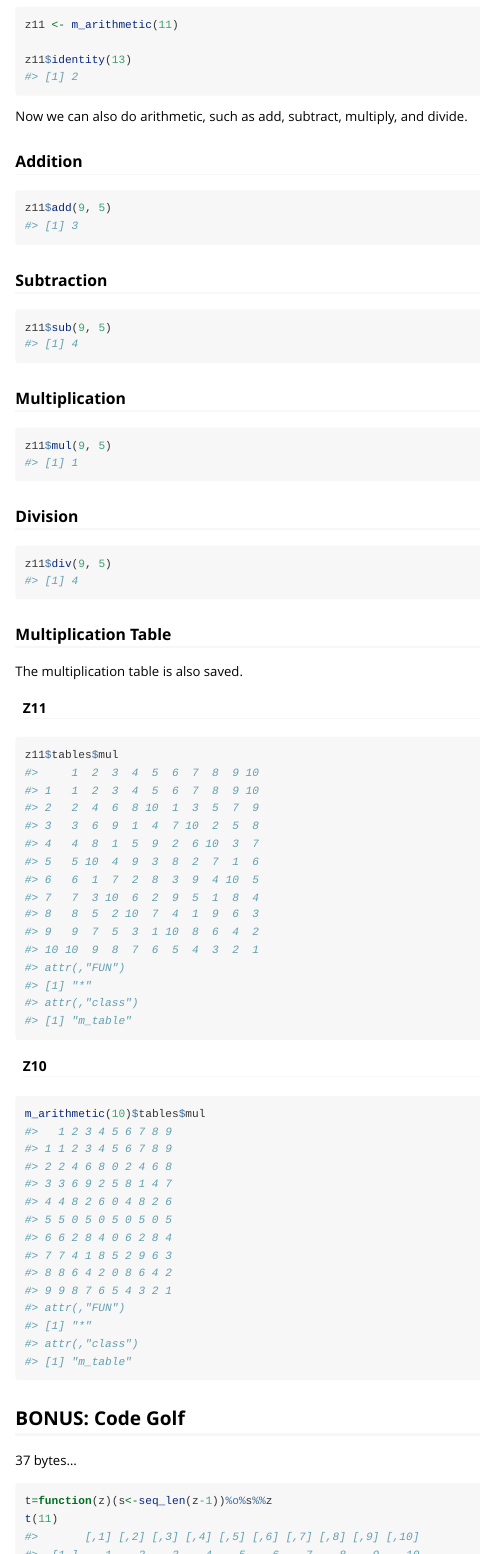
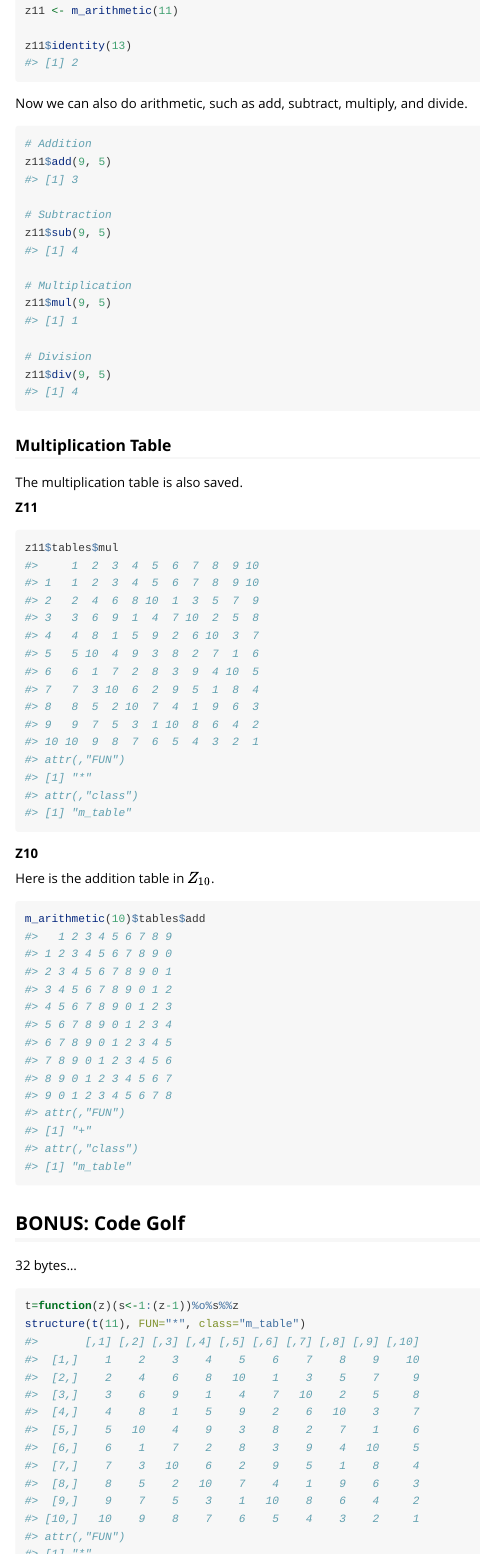
Before and after one commit to pegeler/modulR, an R Markdown document (vignettes/modulR.Rmd): the page in a window 1100 px wide, from 220 px down, and a second part further down, joined at a grey line. Rendered offline with R 4.5, knitr and Pandoc, with nearby package versions.

Commit message:
various updates

````diff
--- a/vignettes/modulR.Rmd
+++ b/vignettes/modulR.Rmd
@@ -32,27 +29,18 @@ z11$identity(13)
 
 Now we can also do arithmetic, such as add, subtract, multiply, and divide.
 
-### Addition
 
 ```{r}
+# Addition
 z11$add(9, 5)
-```
 
-### Subtraction
+# Subtraction
+z11$sub(9, 5)
 
-```{r}
-z11$sub(9, 5)
-```
+# Multiplication
+z11$mul(9, 5)
 
-### Multiplication
-
-```{r}
-z11$mul(9, 5)
-```
-
-### Division
-
-```{r}
+# Division
 z11$div(9, 5)
 ```
 
@@ -61,23 +49,25 @@ z11$div(9, 5)
 
 The multiplication table is also saved.
 
-#### Z11
+**Z11**
 
 ```{r}
 z11$tables$mul
 ```
 
-#### Z10
+**Z10**
+
+Here is the addition table in $Z_{10}$.
 
 ```{r}
-m_arithmetic(10)$tables$mul
+m_arithmetic(10)$tables$add
 ```
 
 ## BONUS: Code Golf
 
-37 bytes...
+32 bytes...
 
 ```{r golf}
-t=function(z)(s<-seq_len(z-1))%o%s%%z
-t(11)
+t=function(z)(s<-1:(z-1))%o%s%%z
+structure(t(11), FUN="*", class="m_table")
 ```
````
Also changed, not shown: R/modulR.r (+11 -1 lines), README.Rmd (+8 -2 lines), README.md, vignettes/modulR.Rmd (7 more changed lines), 3 other files.
